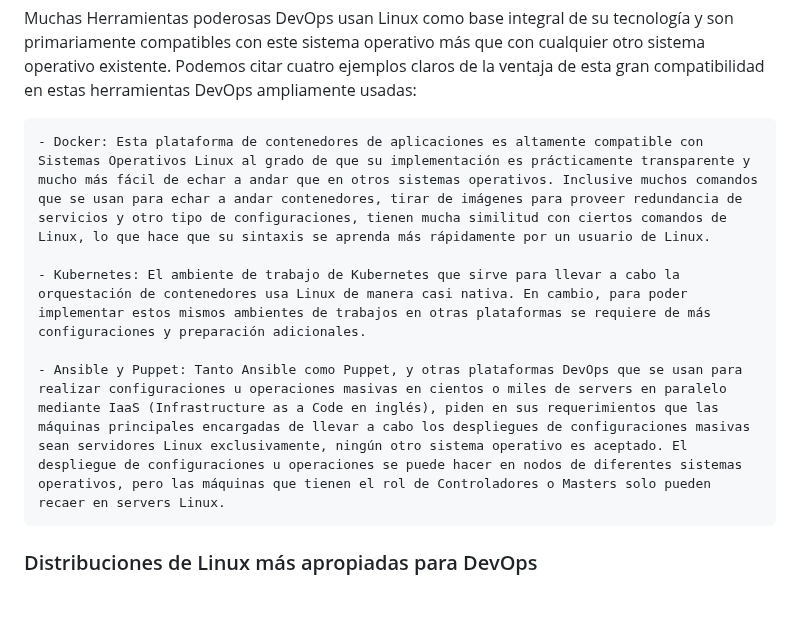
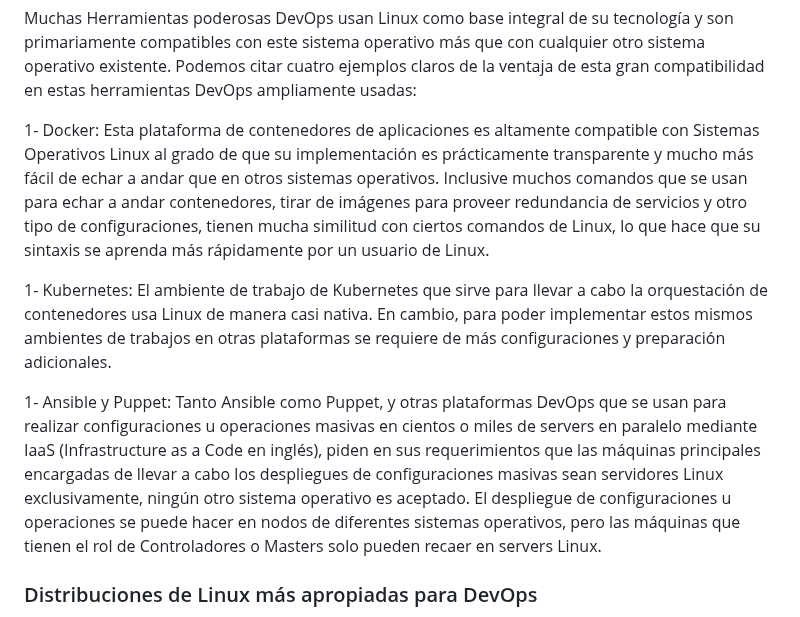
Before and after one commit to roxsross/The-DevOps-Journey-101, a Markdown page: CLASE-2/linux.md, the part around the change. GitHub-like rendering.

```diff
--- a/CLASE-2/linux.md
+++ b/CLASE-2/linux.md
@@ -31,11 +31,11 @@ El Kernel de Linux puede guardar y procesar grandes cantidades de información e
 
 Muchas Herramientas poderosas DevOps usan Linux como base integral de su tecnología y son primariamente compatibles con este sistema operativo más que con cualquier otro sistema operativo existente. Podemos citar cuatro ejemplos claros de la ventaja de esta gran compatibilidad en estas herramientas DevOps ampliamente usadas:
 
-    - Docker: Esta plataforma de contenedores de aplicaciones es altamente compatible con Sistemas Operativos Linux al grado de que su implementación es prácticamente transparente y mucho más fácil de echar a andar que en otros sistemas operativos. Inclusive muchos comandos que se usan para echar a andar contenedores, tirar de imágenes para proveer redundancia de servicios y otro tipo de configuraciones, tienen mucha similitud con ciertos comandos de Linux, lo que hace que su sintaxis se aprenda más rápidamente por un usuario de Linux.
+1- Docker: Esta plataforma de contenedores de aplicaciones es altamente compatible con Sistemas Operativos Linux al grado de que su implementación es prácticamente transparente y mucho más fácil de echar a andar que en otros sistemas operativos. Inclusive muchos comandos que se usan para echar a andar contenedores, tirar de imágenes para proveer redundancia de servicios y otro tipo de configuraciones, tienen mucha similitud con ciertos comandos de Linux, lo que hace que su sintaxis se aprenda más rápidamente por un usuario de Linux.
 
-    - Kubernetes: El ambiente de trabajo de Kubernetes que sirve para llevar a cabo la orquestación de contenedores usa Linux de manera casi nativa. En cambio, para poder implementar estos mismos ambientes de trabajos en otras plataformas se requiere de más configuraciones y preparación adicionales.
+1- Kubernetes: El ambiente de trabajo de Kubernetes que sirve para llevar a cabo la orquestación de contenedores usa Linux de manera casi nativa. En cambio, para poder implementar estos mismos ambientes de trabajos en otras plataformas se requiere de más configuraciones y preparación adicionales.
 
-    - Ansible y Puppet: Tanto Ansible como Puppet, y otras plataformas DevOps que se usan para realizar configuraciones u operaciones masivas en cientos o miles de servers en paralelo mediante IaaS (Infrastructure as a Code en inglés), piden en sus requerimientos que las máquinas principales encargadas de llevar a cabo los despliegues de configuraciones masivas sean servidores Linux exclusivamente, ningún otro sistema operativo es aceptado. El despliegue de configuraciones u operaciones se puede hacer en nodos de diferentes sistemas operativos, pero las máquinas que tienen el rol de Controladores o Masters solo pueden recaer en servers Linux.
+1- Ansible y Puppet: Tanto Ansible como Puppet, y otras plataformas DevOps que se usan para realizar configuraciones u operaciones masivas en cientos o miles de servers en paralelo mediante IaaS (Infrastructure as a Code en inglés), piden en sus requerimientos que las máquinas principales encargadas de llevar a cabo los despliegues de configuraciones masivas sean servidores Linux exclusivamente, ningún otro sistema operativo es aceptado. El despliegue de configuraciones u operaciones se puede hacer en nodos de diferentes sistemas operativos, pero las máquinas que tienen el rol de Controladores o Masters solo pueden recaer en servers Linux.
 
 ### Distribuciones de Linux más apropiadas para DevOps
 
```
